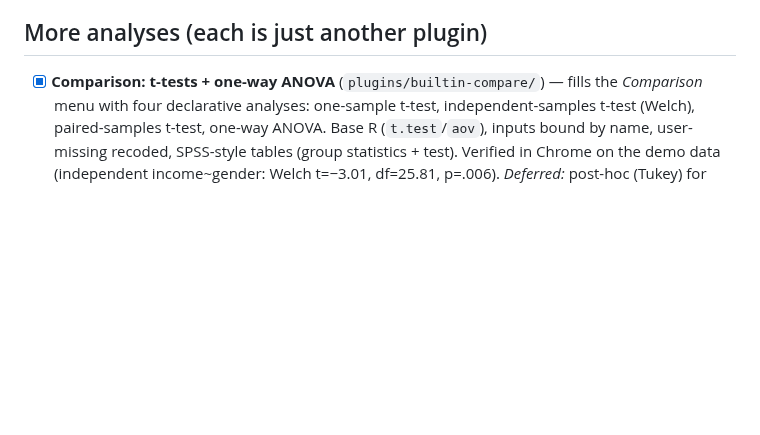
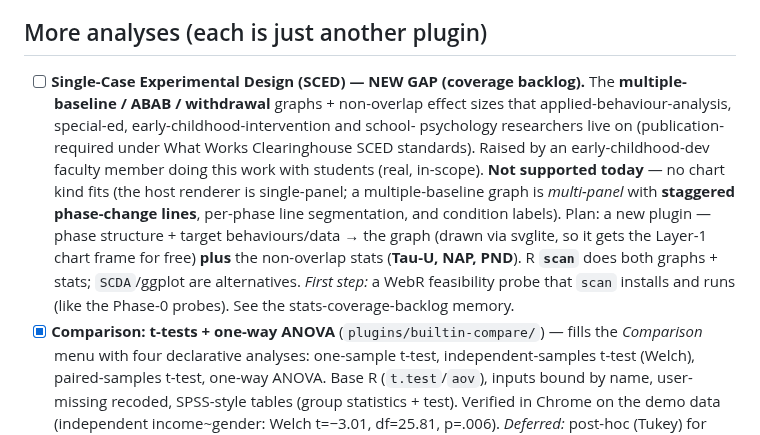
Before and after one commit to crosstab-stats/crosstab, a Markdown page: TODO.md, the part around the change. GitHub-like rendering; blank space fills up the shorter version.

Commit message:
docs: add Single-Case Design (SCED) to the coverage backlog
Raised by an early-childhood-dev faculty member doing single-case work with
students. Multiple-baseline / ABAB / withdrawal graphs + non-overlap effect sizes
(Tau-U, NAP, PND) — publication-required in ABA/special-ed/school-psych under WWC
SCED standards; not supported today (no chart kind fits — it's multi-panel with
staggered phase lines). Plan: a plugin drawing the graph via svglite (gets the
Layer-1 frame) + the stats via R `scan`; first step is a WebR feasibility probe.
Also recorded in the stats-coverage-backlog memory.

Co-Authored-By: Claude Opus 4.8 (1M context) <noreply@anthropic.com>
Claude-Session: https://claude.ai/code/session_01QLi1zYBDJhvzh51R6SXWY7

```diff
--- a/TODO.md
+++ b/TODO.md
@@ -1674,6 +1674,19 @@ Status legend: `[ ]` todo · `[~]` in progress · `[x]` done.
 
 ## More analyses (each is just another plugin)
 
+- [ ] **Single-Case Experimental Design (SCED) — NEW GAP (coverage backlog).** The
+      **multiple-baseline / ABAB / withdrawal** graphs + non-overlap effect sizes that
+      applied-behaviour-analysis, special-ed, early-childhood-intervention and school-
+      psychology researchers live on (publication-required under What Works Clearinghouse
+      SCED standards). Raised by an early-childhood-dev faculty member doing this work
+      with students (real, in-scope). **Not supported today** — no chart kind fits (the
+      host renderer is single-panel; a multiple-baseline graph is *multi-panel* with
+      **staggered phase-change lines**, per-phase line segmentation, and condition
+      labels). Plan: a new plugin — phase structure + target behaviours/data → the graph
+      (drawn via svglite, so it gets the Layer-1 chart frame for free) **plus** the
+      non-overlap stats (**Tau-U, NAP, PND**). R **`scan`** does both graphs + stats;
+      `SCDA`/ggplot are alternatives. *First step:* a WebR feasibility probe that `scan`
+      installs and runs (like the Phase-0 probes). See the stats-coverage-backlog memory.
 - [x] **Comparison: t-tests + one-way ANOVA** (`plugins/builtin-compare/`) — fills
       the *Comparison* menu with four declarative analyses: one-sample t-test,
       independent-samples t-test (Welch), paired-samples t-test, one-way ANOVA.
```
